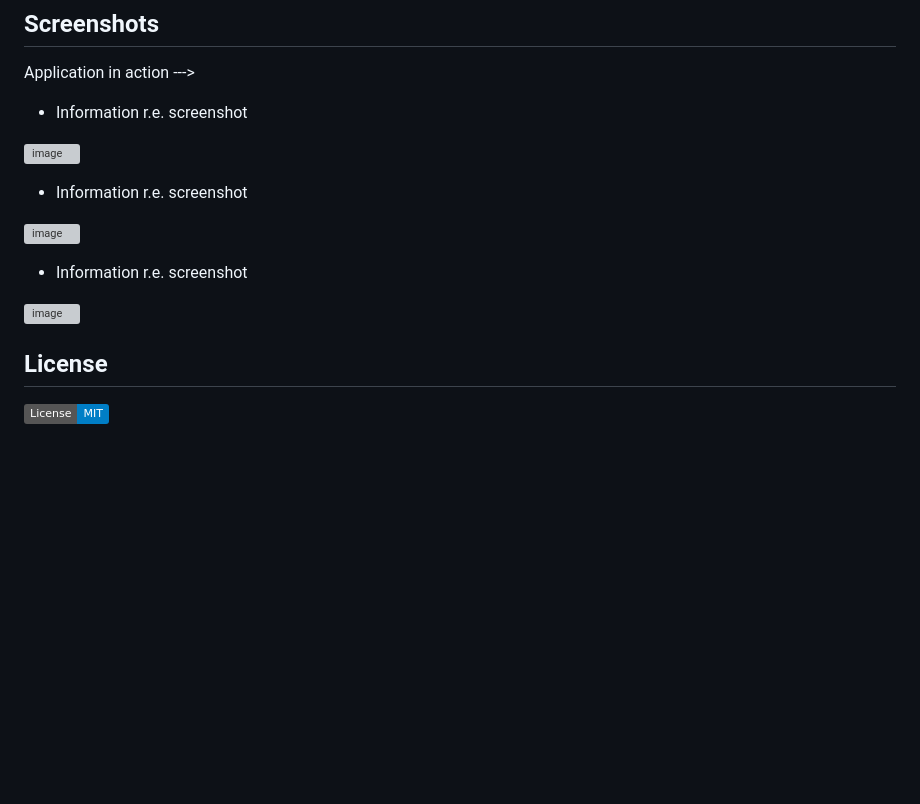
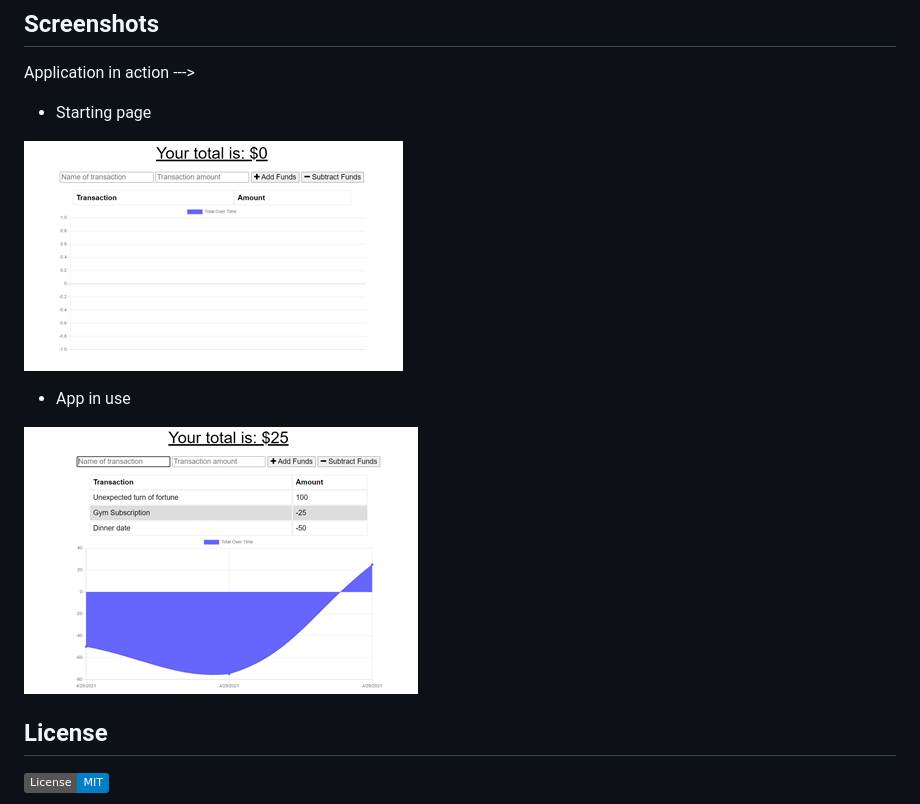
Before and after one commit to Robbie-Bridgwater/budget-tracker, a Markdown page: README.md, the part around the change. Rendered like a GitHub page; pictures changed too: public/img/screenshot1.png (added), public/img/screenshot2.png (added); badges without logos; blank space fills up the shorter version; grey boxes are pictures that could not be loaded.

```diff
--- a/README.md
+++ b/README.md
@@ -42,17 +42,13 @@ You may do either of the following:
 ## Screenshots
 Application in action --->
 
-- Information r.e. screenshot
+- Starting page
 
-![image]()
+![image](./public/img/screenshot1.png)
 
-- Information r.e. screenshot
+- App in use
 
-![image]()
-
-- Information r.e. screenshot
-
-![image]()
+![image](./public/img/screenshot2.png)
 
 ## License
 [![MIT license](https://img.shields.io/badge/License-MIT-blue.svg)](https://lbesson.mit-license.org/)
```
Also changed, not shown: 7 other files.
